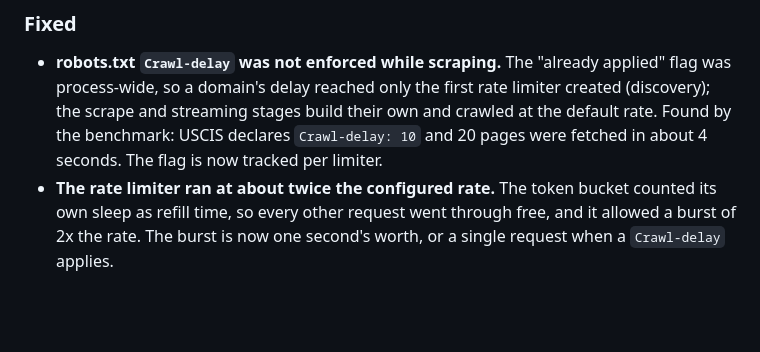
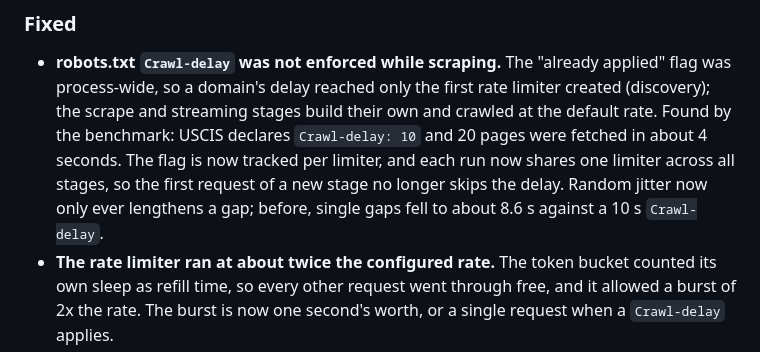
Before and after one commit to ianktoo/data-forge, a Markdown page: CHANGELOG.md, the part around the change. Rendered like a GitHub page; blank space fills up the shorter version.

Commit message:
changelog: shared per-run limiter and jitter fix

```diff
--- a/CHANGELOG.md
+++ b/CHANGELOG.md
@@ -34,7 +34,10 @@ Format loosely follows [Keep a Changelog](https://keepachangelog.com/en/1.1.0/).
   rate limiter created (discovery); the scrape and streaming stages build
   their own and crawled at the default rate. Found by the benchmark: USCIS
   declares `Crawl-delay: 10` and 20 pages were fetched in about 4 seconds.
-  The flag is now tracked per limiter.
+  The flag is now tracked per limiter, and each run now shares one limiter
+  across all stages, so the first request of a new stage no longer skips the
+  delay. Random jitter now only ever lengthens a gap; before, single gaps fell
+  to about 8.6 s against a 10 s `Crawl-delay`.
 - **The rate limiter ran at about twice the configured rate.** The token
   bucket counted its own sleep as refill time, so every other request went
   through free, and it allowed a burst of 2x the rate. The burst is now one
```
